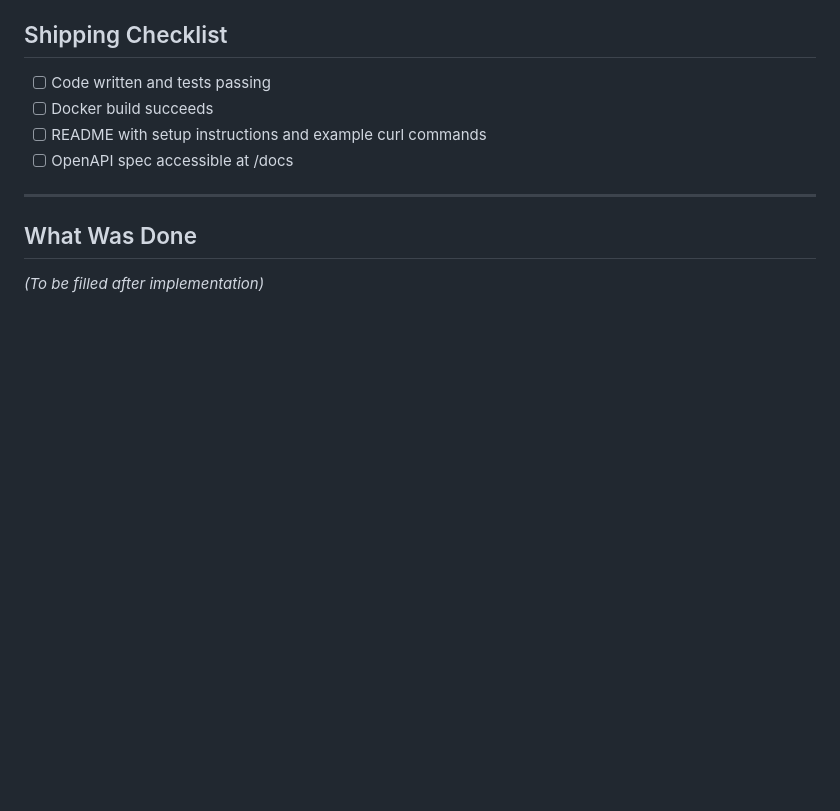
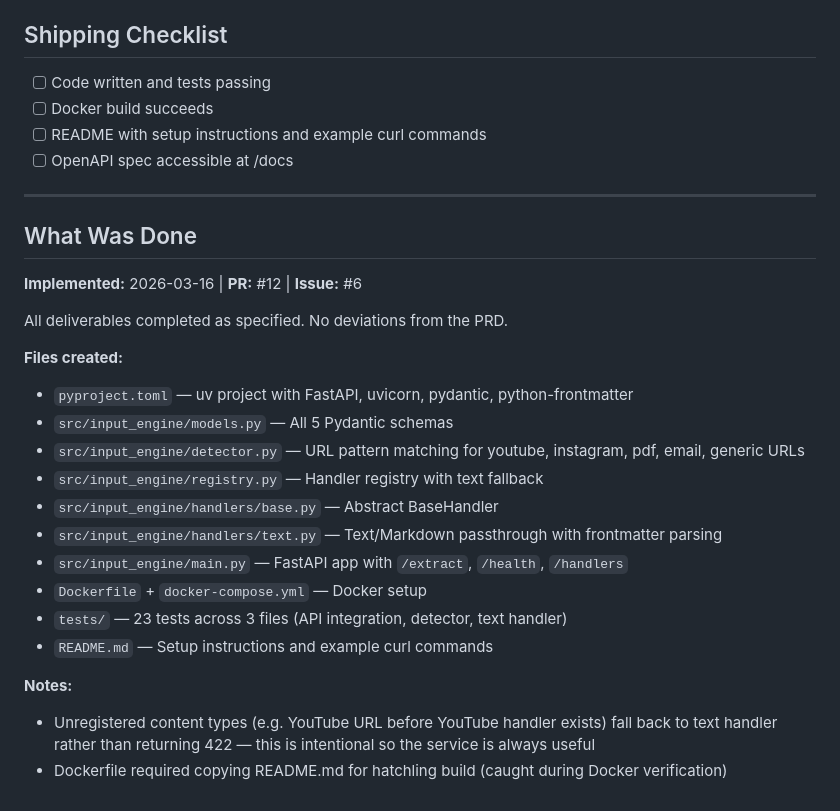
Before and after one commit to imaan/archetype, a Markdown page: input-engine/prds/00-base-architecture.md, the part around the change. Drawn GitHub-style; blank space fills up the shorter version.

Commit message:
Update PRD 00 with implementation notes from PR #12
Co-Authored-By: Claude Opus 4.6 (1M context) <noreply@anthropic.com>

```diff
--- a/input-engine/prds/00-base-architecture.md
+++ b/input-engine/prds/00-base-architecture.md
@@ -208,4 +208,22 @@ curl localhost:8000/health
 
 ## What Was Done
 
-_(To be filled after implementation)_
+**Implemented:** 2026-03-16 | **PR:** #12 | **Issue:** #6
+
+All deliverables completed as specified. No deviations from the PRD.
+
+**Files created:**
+- `pyproject.toml` — uv project with FastAPI, uvicorn, pydantic, python-frontmatter
+- `src/input_engine/models.py` — All 5 Pydantic schemas
+- `src/input_engine/detector.py` — URL pattern matching for youtube, instagram, pdf, email, generic URLs
+- `src/input_engine/registry.py` — Handler registry with text fallback
+- `src/input_engine/handlers/base.py` — Abstract BaseHandler
+- `src/input_engine/handlers/text.py` — Text/Markdown passthrough with frontmatter parsing
+- `src/input_engine/main.py` — FastAPI app with `/extract`, `/health`, `/handlers`
+- `Dockerfile` + `docker-compose.yml` — Docker setup
+- `tests/` — 23 tests across 3 files (API integration, detector, text handler)
+- `README.md` — Setup instructions and example curl commands
+
+**Notes:**
+- Unregistered content types (e.g. YouTube URL before YouTube handler exists) fall back to text handler rather than returning 422 — this is intentional so the service is always useful
+- Dockerfile required copying README.md for hatchling build (caught during Docker verification)
```
